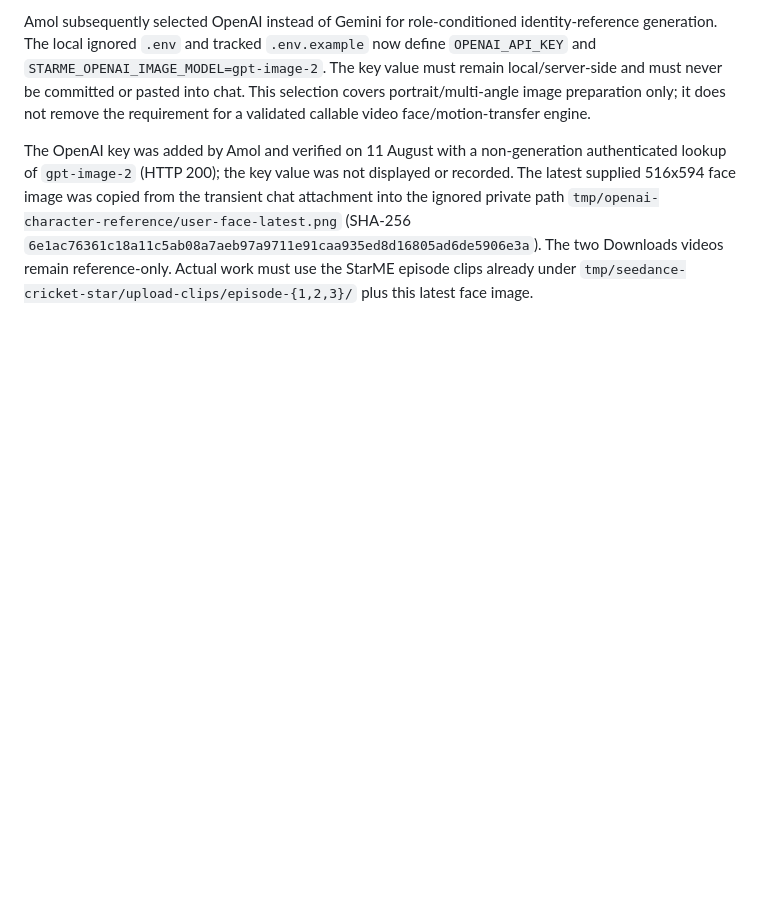
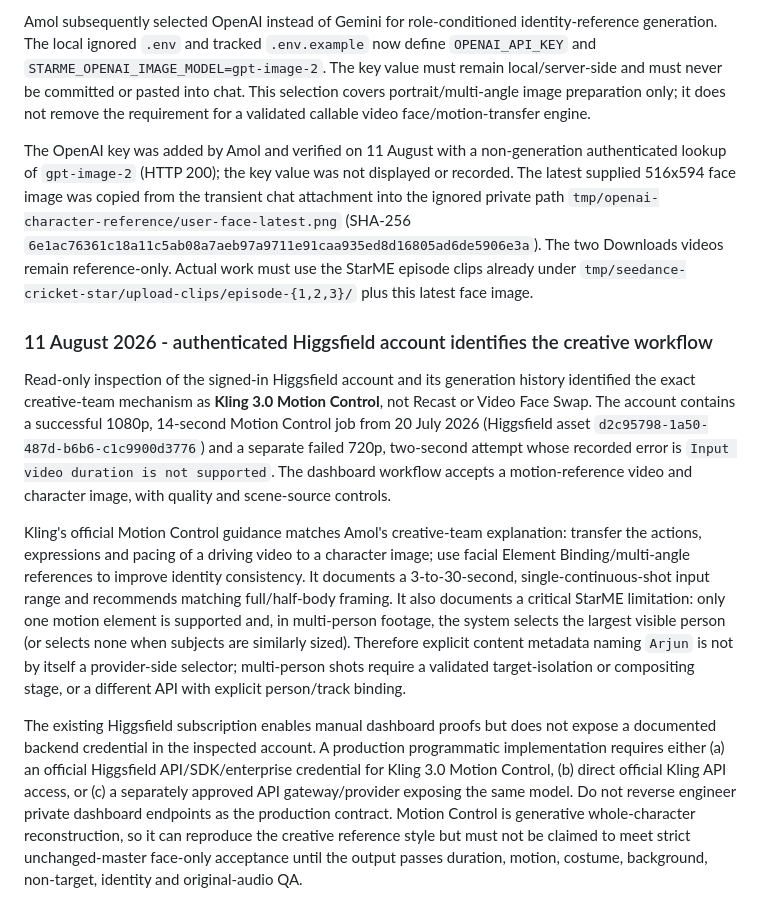
Before and after one commit to Hungama-Digital/star.me.hungama.com, a Markdown page: Docs/Handover/StarME_Project_Handover.md, the part around the change. Drawn GitHub-style; blank space fills up the shorter version.

Commit message:
Document Kling Motion Control account evidence

```diff
--- a/Docs/Handover/StarME_Project_Handover.md
+++ b/Docs/Handover/StarME_Project_Handover.md
@@ -1440,3 +1440,30 @@ image was copied from the transient chat attachment into the ignored private pat
 `6e1ac76361c18a11c5ab08a7aeb97a9711e91caa935ed8d16805ad6de5906e3a`). The two Downloads videos remain
 reference-only. Actual work must use the StarME episode clips already under
 `tmp/seedance-cricket-star/upload-clips/episode-{1,2,3}/` plus this latest face image.
+
+### 11 August 2026 - authenticated Higgsfield account identifies the creative workflow
+
+Read-only inspection of the signed-in Higgsfield account and its generation history identified the exact
+creative-team mechanism as **Kling 3.0 Motion Control**, not Recast or Video Face Swap. The account contains
+a successful 1080p, 14-second Motion Control job from 20 July 2026 (Higgsfield asset
+`d2c95798-1a50-487d-b6b6-c1c9900d3776`) and a separate failed 720p, two-second attempt whose recorded
+error is `Input video duration is not supported`. The dashboard workflow accepts a motion-reference video
+and character image, with quality and scene-source controls.
+
+Kling's official Motion Control guidance matches Amol's creative-team explanation: transfer the actions,
+expressions and pacing of a driving video to a character image; use facial Element Binding/multi-angle
+references to improve identity consistency. It documents a 3-to-30-second, single-continuous-shot input
+range and recommends matching full/half-body framing. It also documents a critical StarME limitation:
+only one motion element is supported and, in multi-person footage, the system selects the largest visible
+person (or selects none when subjects are similarly sized). Therefore explicit content metadata naming
+`Arjun` is not by itself a provider-side selector; multi-person shots require a validated target-isolation
+or compositing stage, or a different API with explicit person/track binding.
+
+The existing Higgsfield subscription enables manual dashboard proofs but does not expose a documented
+backend credential in the inspected account. A production programmatic implementation requires either
+(a) an official Higgsfield API/SDK/enterprise credential for Kling 3.0 Motion Control, (b) direct official
+Kling API access, or (c) a separately approved API gateway/provider exposing the same model. Do not reverse
+engineer private dashboard endpoints as the production contract. Motion Control is generative
+whole-character reconstruction, so it can reproduce the creative reference style but must not be claimed
+to meet strict unchanged-master face-only acceptance until the output passes duration, motion, costume,
+background, non-target, identity and original-audio QA.
```
